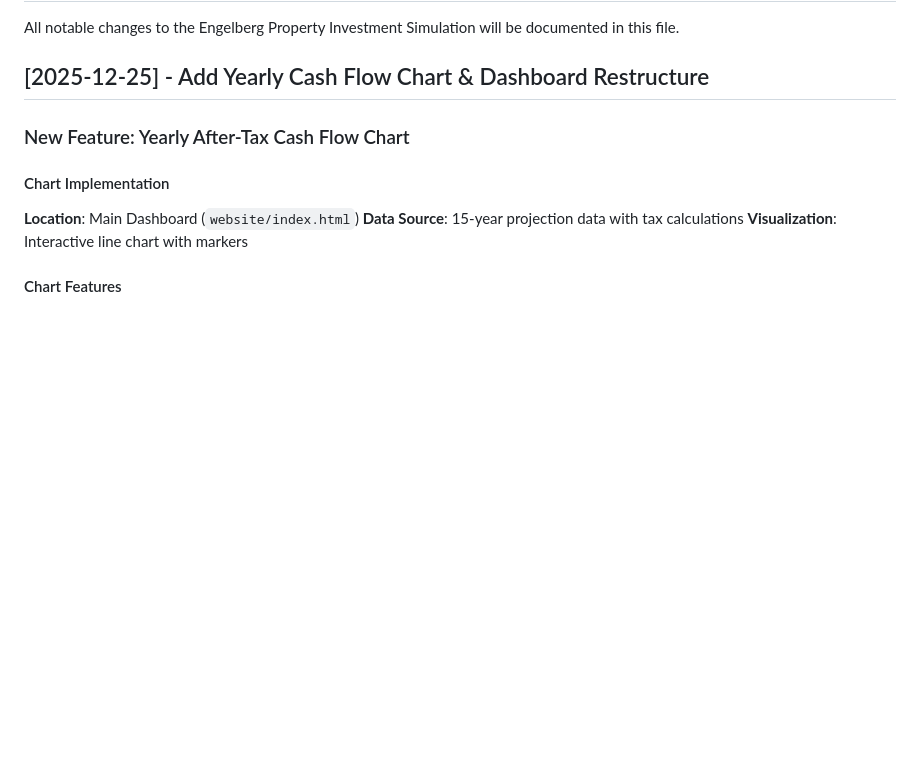
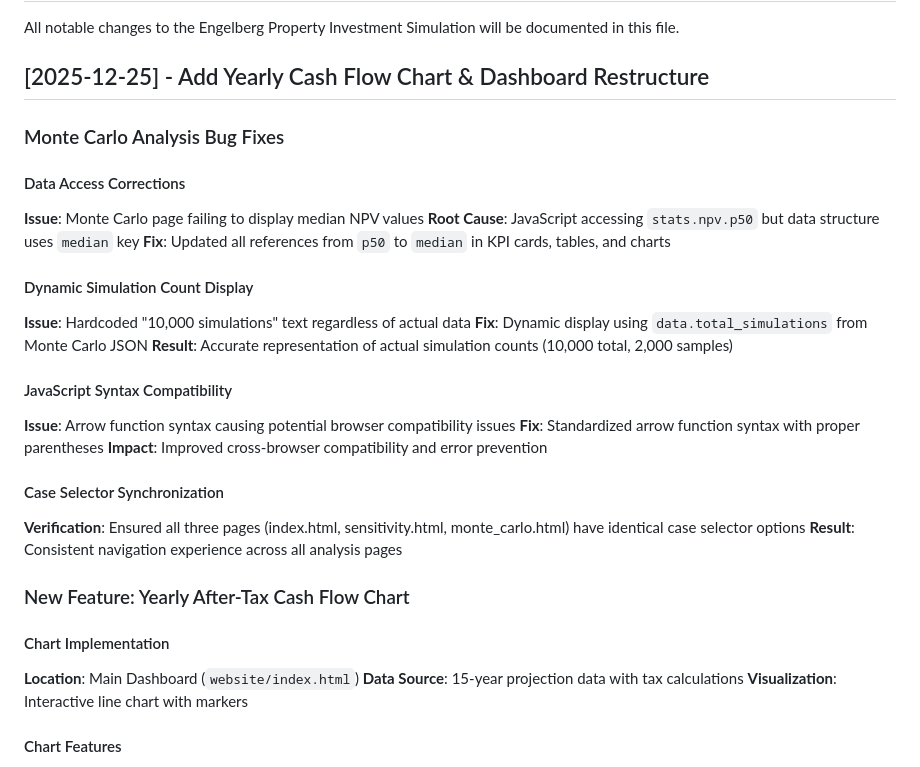
Before and after one commit to lorbarca93/house-in-engelberg, a Markdown page: CHANGELOG.md, the part around the change. Rendered like a GitHub page; blank space fills up the shorter version.

Commit message:
Document Monte Carlo bug fixes in changelog

```diff
--- a/CHANGELOG.md
+++ b/CHANGELOG.md
@@ -3,6 +3,27 @@
 All notable changes to the Engelberg Property Investment Simulation will be documented in this file.
 
 ## [2025-12-25] - Add Yearly Cash Flow Chart & Dashboard Restructure
+
+### Monte Carlo Analysis Bug Fixes
+
+#### Data Access Corrections
+**Issue**: Monte Carlo page failing to display median NPV values
+**Root Cause**: JavaScript accessing `stats.npv.p50` but data structure uses `median` key
+**Fix**: Updated all references from `p50` to `median` in KPI cards, tables, and charts
+
+#### Dynamic Simulation Count Display
+**Issue**: Hardcoded "10,000 simulations" text regardless of actual data
+**Fix**: Dynamic display using `data.total_simulations` from Monte Carlo JSON
+**Result**: Accurate representation of actual simulation counts (10,000 total, 2,000 samples)
+
+#### JavaScript Syntax Compatibility
+**Issue**: Arrow function syntax causing potential browser compatibility issues
+**Fix**: Standardized arrow function syntax with proper parentheses
+**Impact**: Improved cross-browser compatibility and error prevention
+
+#### Case Selector Synchronization
+**Verification**: Ensured all three pages (index.html, sensitivity.html, monte_carlo.html) have identical case selector options
+**Result**: Consistent navigation experience across all analysis pages
 
 ### New Feature: Yearly After-Tax Cash Flow Chart
 
```
